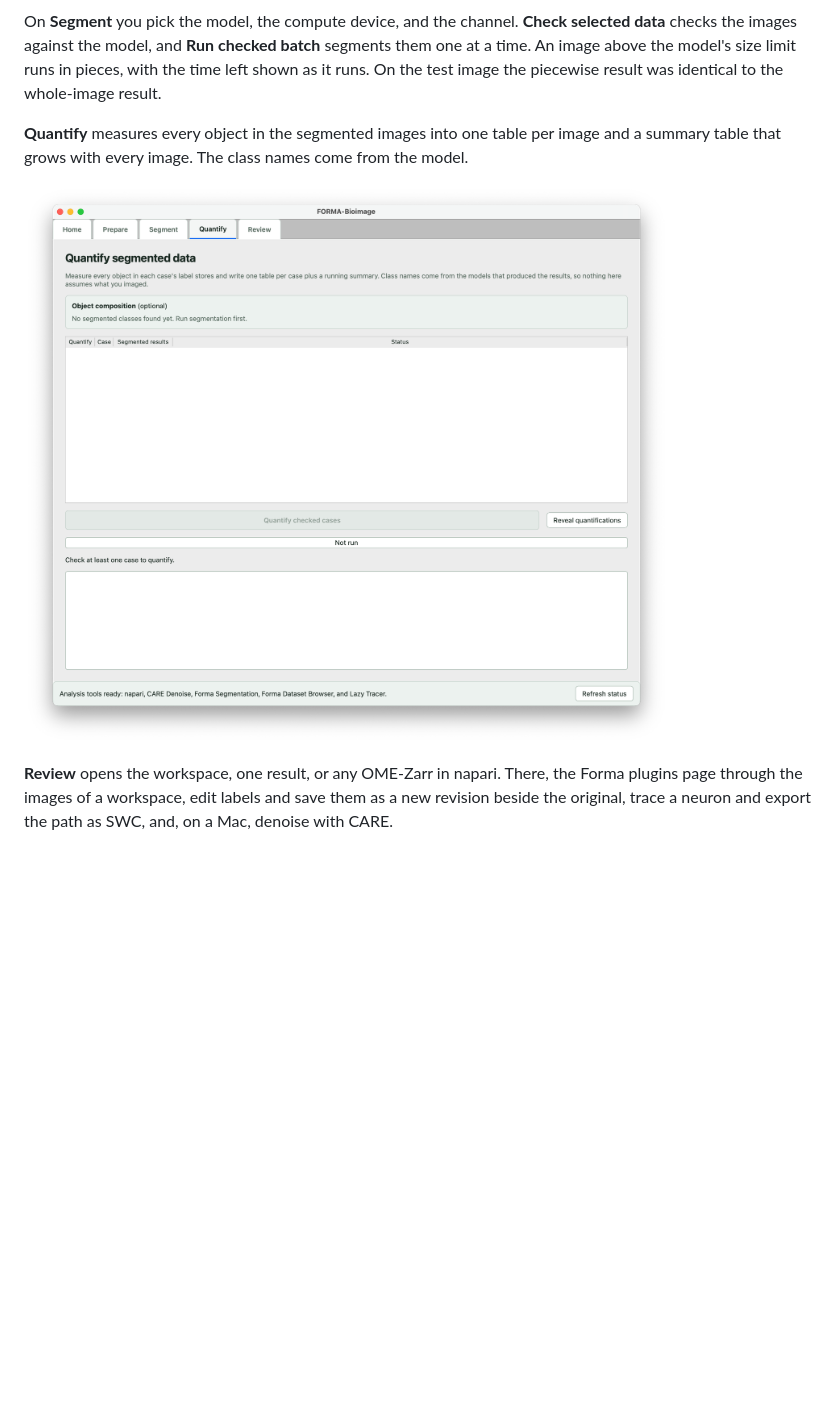
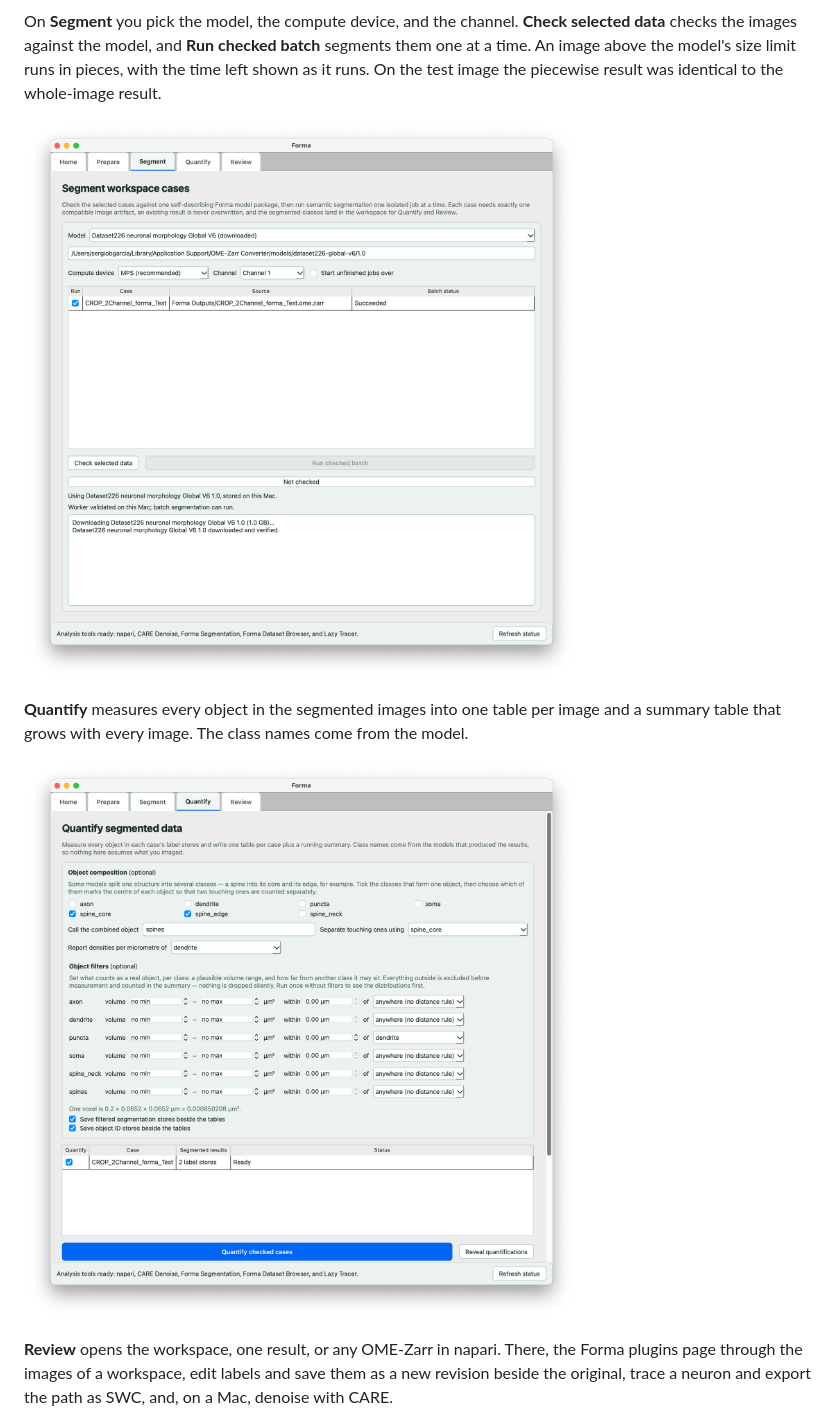
Before and after one commit to serg-bg/Forma, a Markdown page: README.md, the part around the change printed below. Drawn GitHub-style; pictures changed too: docs/images/quantify.png, docs/images/segment.png (added); blank space fills up the shorter version.

```diff
--- a/README.md
+++ b/README.md
@@ -70,6 +72,8 @@ Forma keeps one image or a folder of images in a workspace and takes it through
 ![The Prepare tab](docs/images/prepare.png)
 
 On **Segment** you pick the model, the compute device, and the channel. **Check selected data** checks the images against the model, and **Run checked batch** segments them one at a time. An image above the model's size limit runs in pieces, with the time left shown as it runs. On the test image the piecewise result was identical to the whole-image result.
+
+![The Segment tab](docs/images/segment.png)
 
 **Quantify** measures every object in the segmented images into one table per image and a summary table that grows with every image. The class names come from the model.
 
```
Also changed, not shown: other parts of README.md (+3 -1 lines), docs/images/home.png, docs/images/prepare.png, docs/images/review.png, 2 other files.
